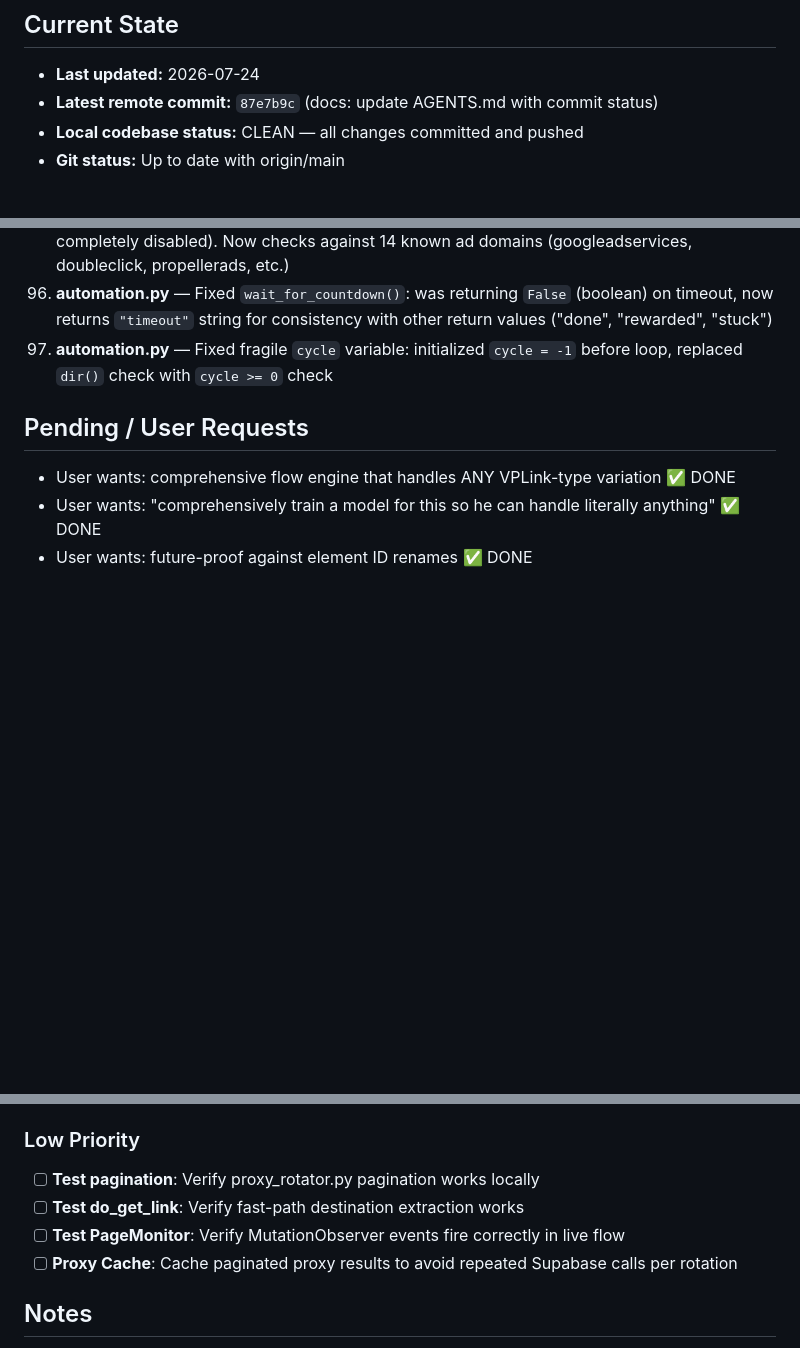
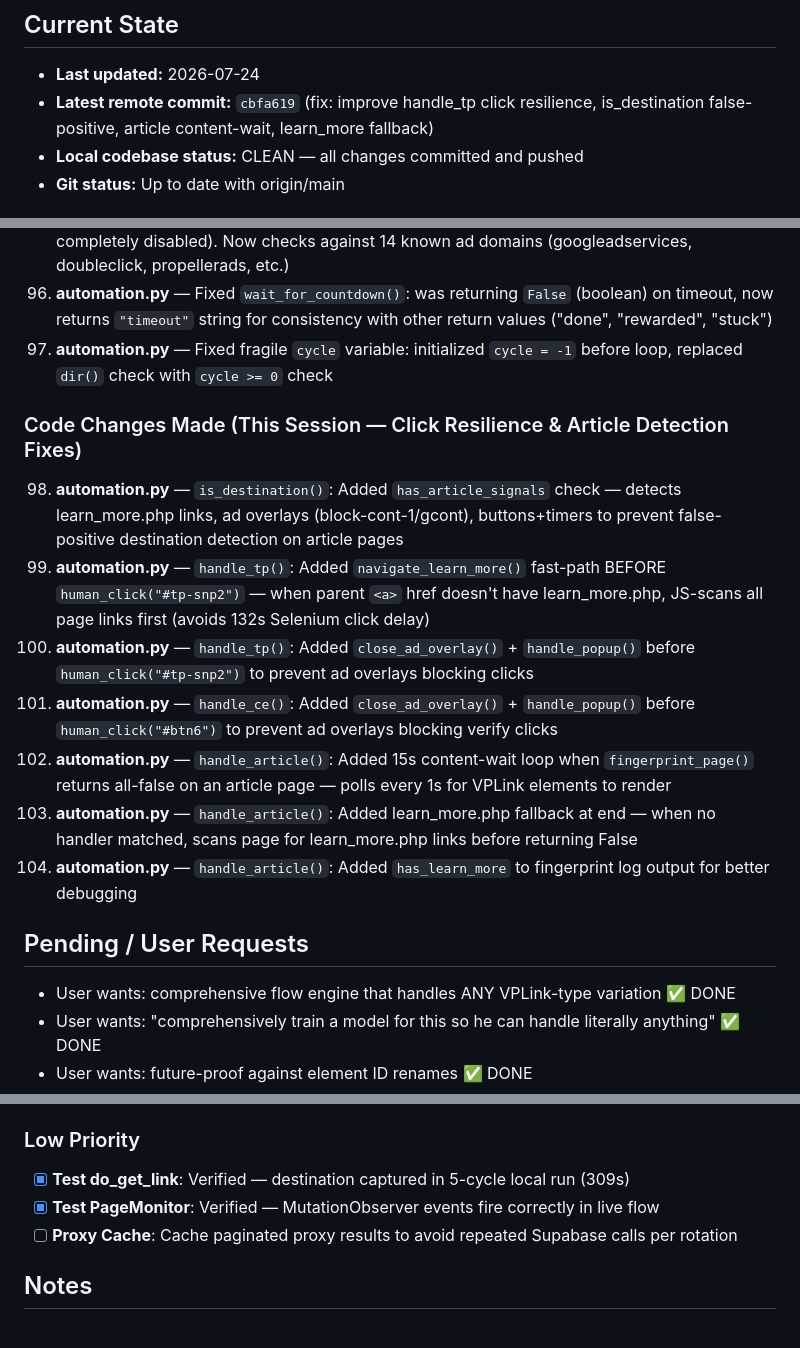
Before and after one commit to adittaya/workflow-vplink, a Markdown page: AGENTS.md, 3 parts joined by grey strips. Rendered like a GitHub page; blank space fills up the shorter version.

Commit message:
docs: update AGENTS.md with latest fixes

```diff
--- a/AGENTS.md
+++ b/AGENTS.md
@@ -8,7 +8,7 @@
 ## Current State
 
 - **Last updated:** 2026-07-24
-- **Latest remote commit:** `87e7b9c` (docs: update AGENTS.md with commit status)
+- **Latest remote commit:** `cbfa619` (fix: improve handle_tp click resilience, is_destination false-positive, article content-wait, learn_more fallback)
 - **Local codebase status:** CLEAN — all changes committed and pushed
 - **Git status:** Up to date with origin/main
 
@@ -168,6 +168,16 @@
 96. **automation.py** — Fixed `wait_for_countdown()`: was returning `False` (boolean) on timeout, now returns `"timeout"` string for consistency with other return values ("done", "rewarded", "stuck")
 97. **automation.py** — Fixed fragile `cycle` variable: initialized `cycle = -1` before loop, replaced `dir()` check with `cycle >= 0` check
 
+### Code Changes Made (This Session — Click Resilience & Article Detection Fixes)
+
+98. **automation.py** — `is_destination()`: Added `has_article_signals` check — detects learn_more.php links, ad overlays (block-cont-1/gcont), buttons+timers to prevent false-positive destination detection on article pages
+99. **automation.py** — `handle_tp()`: Added `navigate_learn_more()` fast-path BEFORE `human_click("#tp-snp2")` — when parent `<a>` href doesn't have learn_more.php, JS-scans all page links first (avoids 132s Selenium click delay)
+100. **automation.py** — `handle_tp()`: Added `close_ad_overlay()` + `handle_popup()` before `human_click("#tp-snp2")` to prevent ad overlays blocking clicks
+101. **automation.py** — `handle_ce()`: Added `close_ad_overlay()` + `handle_popup()` before `human_click("#btn6")` to prevent ad overlays blocking verify clicks
+102. **automation.py** — `handle_article()`: Added 15s content-wait loop when `fingerprint_page()` returns all-false on an article page — polls every 1s for VPLink elements to render
+103. **automation.py** — `handle_article()`: Added learn_more.php fallback at end — when no handler matched, scans page for learn_more.php links before returning False
+104. **automation.py** — `handle_article()`: Added `has_learn_more` to fingerprint log output for better debugging
+
 ## Pending / User Requests
 
 - User wants: comprehensive flow engine that handles ANY VPLink-type variation ✅ DONE
@@ -216,9 +226,8 @@
 - [x] **Strict Button Detection**: `isRealButton()` avoids clicking decorative text
 
 ### Low Priority
-- [ ] **Test pagination**: Verify proxy_rotator.py pagination works locally
-- [ ] **Test do_get_link**: Verify fast-path destination extraction works
-- [ ] **Test PageMonitor**: Verify MutationObserver events fire correctly in live flow
+- [x] **Test do_get_link**: Verified — destination captured in 5-cycle local run (309s)
+- [x] **Test PageMonitor**: Verified — MutationObserver events fire correctly in live flow
 - [ ] **Proxy Cache**: Cache paginated proxy results to avoid repeated Supabase calls per rotation
 
 ## Notes
```
Also changed, not shown: other parts of AGENTS.md (+2 -2 lines).
